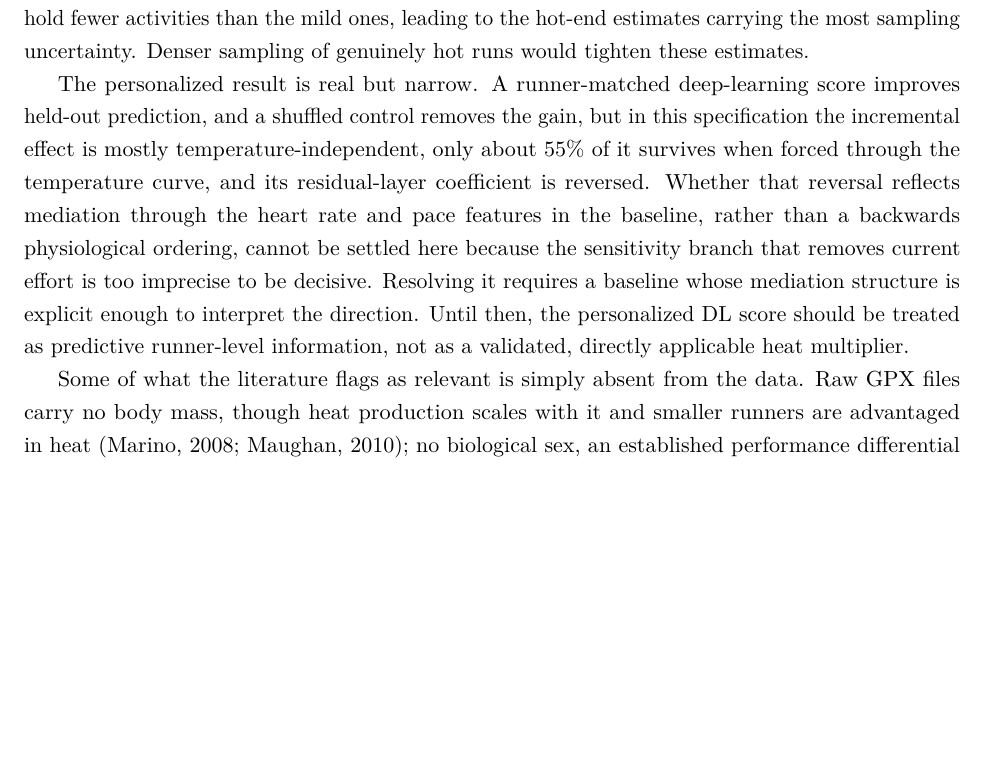
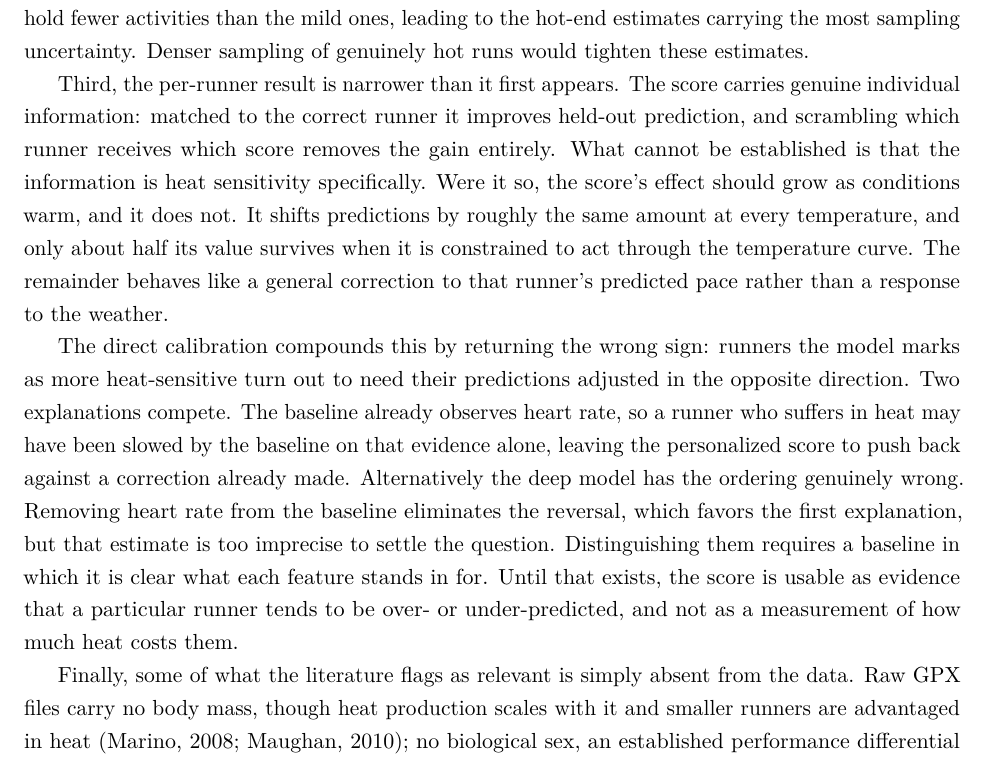
Before and after one commit to peterwdunphy/getfast-weather-modeling, a LaTeX document (getfast-weather-modeling.tex): part of page 21 of 26, cut so that both start at the same text, the shorter picture padded with empty space. Compiled offline with pdfLaTeX.

Commit message:
Clarify per-runner limitation; match Limitations enumeration

```diff
--- a/getfast-weather-modeling.tex
+++ b/getfast-weather-modeling.tex
@@ -395,9 +395,11 @@ The primary caveat is that this is a runner-disjoint held-out prediction, not a
 
 Second, runs at the extreme hot end are sparse. The held-out cohort is bounded above at $25\,^{\circ}$C by the ceiling imposed in Section~\ref{sec:methods} based on sparsity. Even below that threshold, the warm bins hold fewer activities than the mild ones, leading to the hot-end estimates carrying the most sampling uncertainty. Denser sampling of genuinely hot runs would tighten these estimates.
 
-The personalized result is real but narrow. A runner-matched deep-learning score improves held-out prediction, and a shuffled control removes the gain, but in this specification the incremental effect is mostly temperature-independent, only about 55\% of it survives when forced through the temperature curve, and its residual-layer coefficient is reversed. Whether that reversal reflects mediation through the heart rate and pace features in the baseline, rather than a backwards physiological ordering, cannot be settled here because the sensitivity branch that removes current effort is too imprecise to be decisive. Resolving it requires a baseline whose mediation structure is explicit enough to interpret the direction. Until then, the personalized DL score should be treated as predictive runner-level information, not as a validated, directly applicable heat multiplier.
+Third, the per-runner result is narrower than it first appears. The score carries genuine individual information: matched to the correct runner it improves held-out prediction, and scrambling which runner receives which score removes the gain entirely. What cannot be established is that the information is heat sensitivity specifically. Were it so, the score's effect should grow as conditions warm, and it does not. It shifts predictions by roughly the same amount at every temperature, and only about half its value survives when it is constrained to act through the temperature curve. The remainder behaves like a general correction to that runner's predicted pace rather than a response to the weather.
 
-Some of what the literature flags as relevant is simply absent from the data. Raw GPX files carry no body mass, though heat production scales with it and smaller runners are advantaged in heat \citep{marino2008, maughan2010}; no biological sex, an established performance differential under heat \citep{llewellyn2025, vihma2010, kelly2023, weiss2022b}; and no resting heart rate, one of the most validated acclimation markers \citep{periard2015, tyler2016, pryor2019}. Each would plausibly improve prediction. Laboratory variables such as plasma volume or sweat sodium concentration are further out of reach, since they cannot be obtained from consumer devices at all.
+The direct calibration compounds this by returning the wrong sign: runners the model marks as more heat-sensitive turn out to need their predictions adjusted in the opposite direction. Two explanations compete. The baseline already observes heart rate, so a runner who suffers in heat may have been slowed by the baseline on that evidence alone, leaving the personalized score to push back against a correction already made. Alternatively the deep model has the ordering genuinely wrong. Removing heart rate from the baseline eliminates the reversal, which favors the first explanation, but that estimate is too imprecise to settle the question. Distinguishing them requires a baseline in which it is clear what each feature stands in for. Until that exists, the score is usable as evidence that a particular runner tends to be over- or under-predicted, and not as a measurement of how much heat costs them.
+
+Finally, some of what the literature flags as relevant is simply absent from the data. Raw GPX files carry no body mass, though heat production scales with it and smaller runners are advantaged in heat \citep{marino2008, maughan2010}; no biological sex, an established performance differential under heat \citep{llewellyn2025, vihma2010, kelly2023, weiss2022b}; and no resting heart rate, one of the most validated acclimation markers \citep{periard2015, tyler2016, pryor2019}. Each would plausibly improve prediction. Laboratory variables such as plasma volume or sweat sodium concentration are further out of reach, since they cannot be obtained from consumer devices at all.
 
 \bibliographystyle{apalike}
 \bibliography{references}
```
